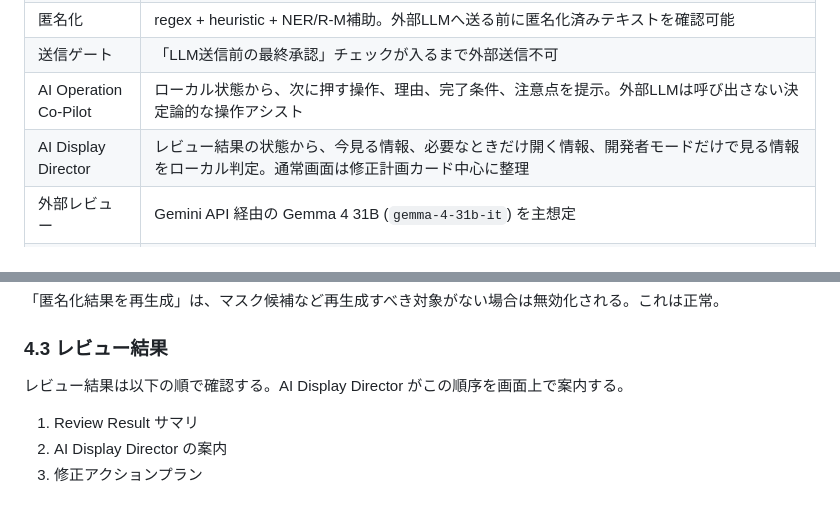
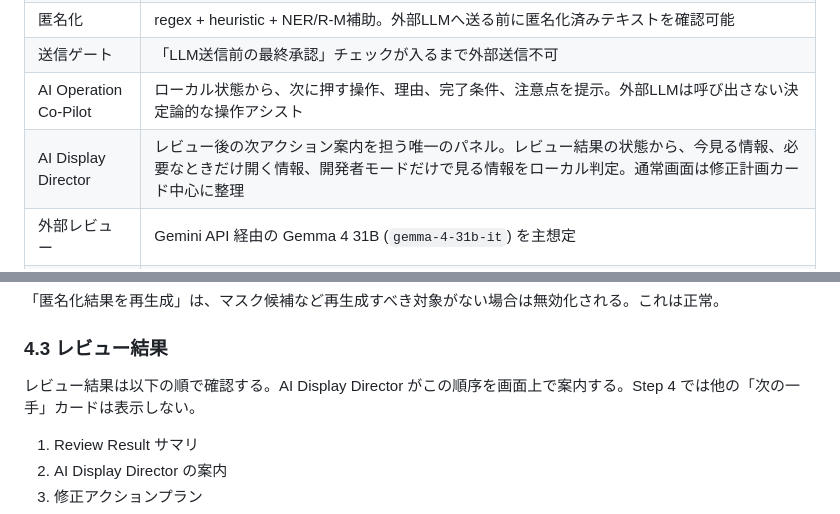
Before and after one commit to groovewaves-prog/codex_app_ver2, a Markdown page: docs/handoff.md, 2 parts joined by grey strips. Drawn GitHub-style.

```diff
--- a/docs/handoff.md
+++ b/docs/handoff.md
@@ -29,7 +29,7 @@ Last updated: 2026-05-25
 | 匿名化 | regex + heuristic + NER/R-M補助。外部LLMへ送る前に匿名化済みテキストを確認可能 |
 | 送信ゲート | 「LLM送信前の最終承認」チェックが入るまで外部送信不可 |
 | AI Operation Co-Pilot | ローカル状態から、次に押す操作、理由、完了条件、注意点を提示。外部LLMは呼び出さない決定論的な操作アシスト |
-| AI Display Director | レビュー結果の状態から、今見る情報、必要なときだけ開く情報、開発者モードだけで見る情報をローカル判定。通常画面は修正計画カード中心に整理 |
+| AI Display Director | レビュー後の次アクション案内を担う唯一のパネル。レビュー結果の状態から、今見る情報、必要なときだけ開く情報、開発者モードだけで見る情報をローカル判定。通常画面は修正計画カード中心に整理 |
 | 外部レビュー | Gemini API 経由の Gemma 4 31B (`gemma-4-31b-it`) を主想定 |
 | レビュー基準 | IPA、AWS Well-Architected、ISO/IEC 25010 をベースに、文書種別別プロファイルを実装 |
 | 文書構成チェック | 不足観点、必須要素不足、構成整理の提案をレビュー前提として生成。通常画面では詳細を折りたたみ、修正計画カードへ集約 |
@@ -157,7 +157,7 @@ Streamlit Cloud に接続する場合は、以下を確認する。
 
 ### 4.3 レビュー結果
 
-レビュー結果は以下の順で確認する。AI Display Director がこの順序を画面上で案内する。
+レビュー結果は以下の順で確認する。AI Display Director がこの順序を画面上で案内する。Step 4 では他の「次の一手」カードは表示しない。
 
 1. Review Result サマリ
 2. AI Display Director の案内
```
Also changed, not shown: CHANGES.md (+6 -0 lines), docs/mock_operation_manual.md (+2 -2 lines).
